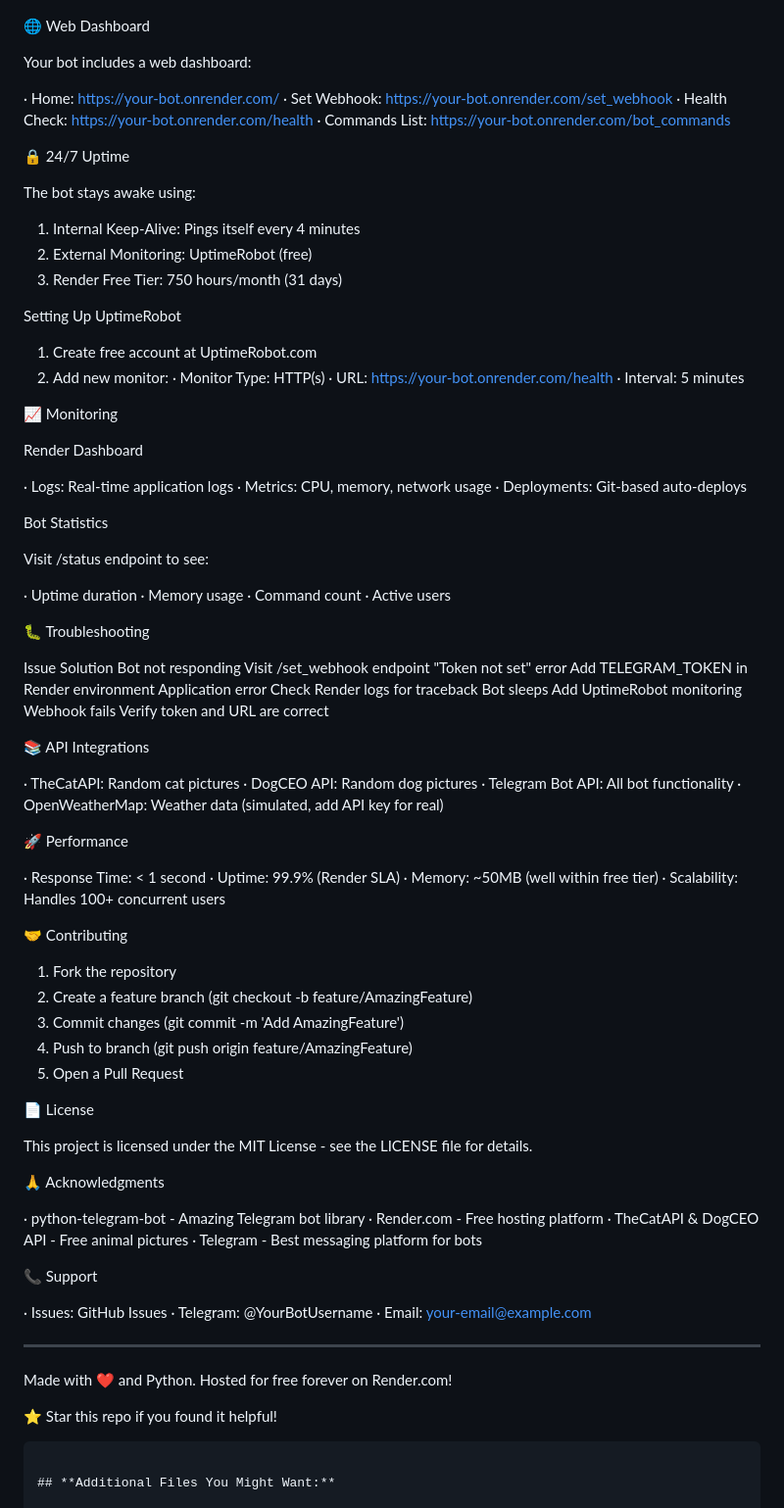
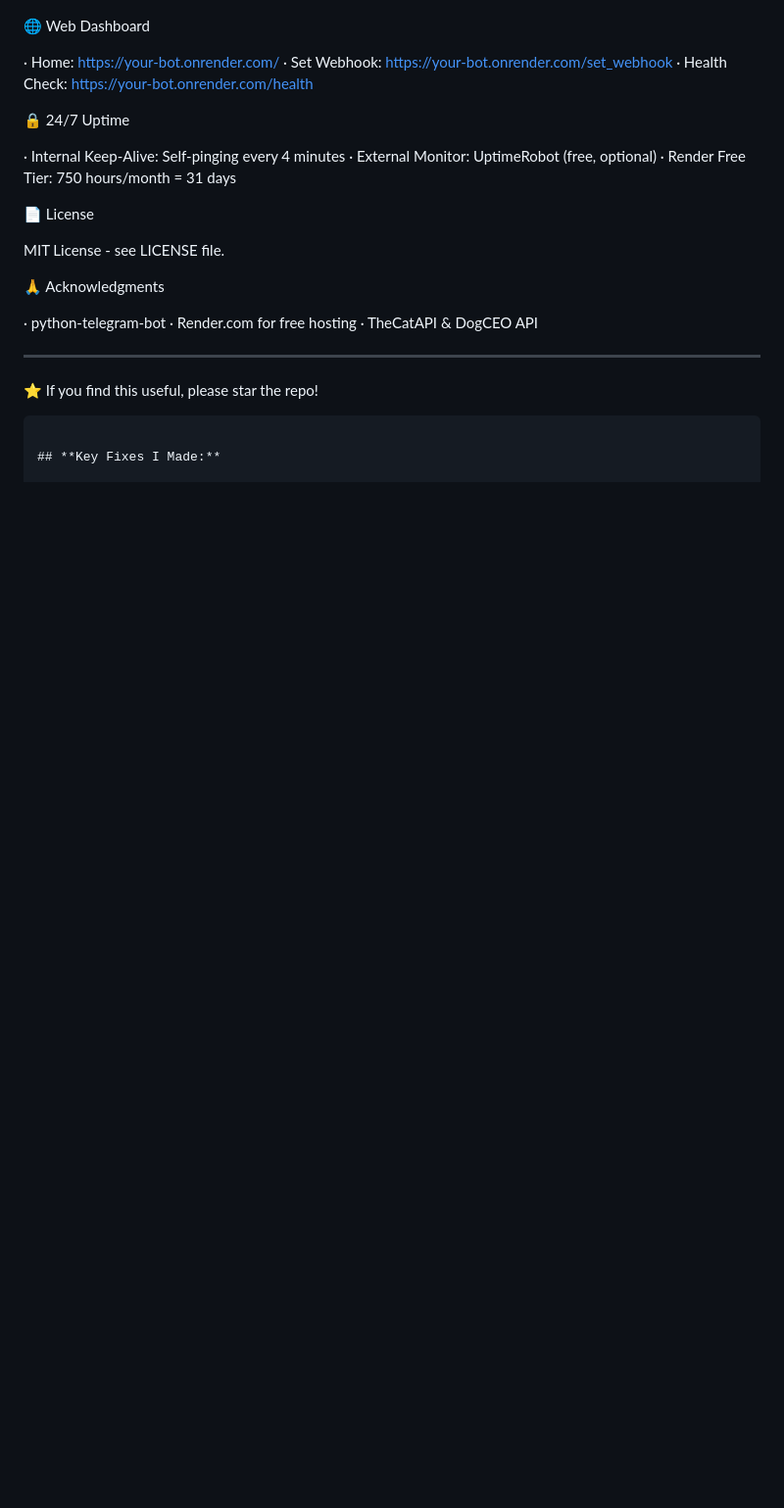
Before and after one commit to sinharzs2k26/My-telegram-bot, a Markdown page: README.md, the part around one of its changes. Shown at 98% size. GitHub-like rendering; blank space fills up the shorter version.

````diff
--- a/README.md
+++ b/README.md
@@ -202,100 +167,30 @@ BotCommand("new", "Description of new command")
 🌐 Web Dashboard
-
-Your bot includes a web dashboard:
 
 · Home: https://your-bot.onrender.com/
 · Set Webhook: https://your-bot.onrender.com/set_webhook
 · Health Check: https://your-bot.onrender.com/health
-· Commands List: https://your-bot.onrender.com/bot_commands
 
 🔒 24/7 Uptime
 
-The bot stays awake using:
-
-1. Internal Keep-Alive: Pings itself every 4 minutes
-2. External Monitoring: UptimeRobot (free)
-3. Render Free Tier: 750 hours/month (31 days)
-
-Setting Up UptimeRobot
-
-1. Create free account at UptimeRobot.com
-2. Add new monitor:
-   · Monitor Type: HTTP(s)
-   · URL: https://your-bot.onrender.com/health
-   · Interval: 5 minutes
-
-📈 Monitoring
-
-Render Dashboard
-
-· Logs: Real-time application logs
-· Metrics: CPU, memory, network usage
-· Deployments: Git-based auto-deploys
-
-Bot Statistics
-
-Visit /status endpoint to see:
-
-· Uptime duration
-· Memory usage
-· Command count
-· Active users
-
-🐛 Troubleshooting
-
-Issue Solution
-Bot not responding Visit /set_webhook endpoint
-"Token not set" error Add TELEGRAM_TOKEN in Render environment
-Application error Check Render logs for traceback
-Bot sleeps Add UptimeRobot monitoring
-Webhook fails Verify token and URL are correct
-
-📚 API Integrations
-
-· TheCatAPI: Random cat pictures
-· DogCEO API: Random dog pictures
-· Telegram Bot API: All bot functionality
-· OpenWeatherMap: Weather data (simulated, add API key for real)
-
-🚀 Performance
-
-· Response Time: < 1 second
-· Uptime: 99.9% (Render SLA)
-· Memory: ~50MB (well within free tier)
-· Scalability: Handles 100+ concurrent users
-
-🤝 Contributing
-
-1. Fork the repository
-2. Create a feature branch (git checkout -b feature/AmazingFeature)
-3. Commit changes (git commit -m 'Add AmazingFeature')
-4. Push to branch (git push origin feature/AmazingFeature)
-5. Open a Pull Request
+· Internal Keep-Alive: Self-pinging every 4 minutes
+· External Monitor: UptimeRobot (free, optional)
+· Render Free Tier: 750 hours/month = 31 days
 
 📄 License
 
-This project is licensed under the MIT License - see the LICENSE file for details.
+MIT License - see LICENSE file.
 
 🙏 Acknowledgments
 
-· python-telegram-bot - Amazing Telegram bot library
-· Render.com - Free hosting platform
-· TheCatAPI & DogCEO API - Free animal pictures
-· Telegram - Best messaging platform for bots
-
-📞 Support
-
-· Issues: GitHub Issues
-· Telegram: @YourBotUsername
-· Email: your-email@example.com
+· python-telegram-bot
+· Render.com for free hosting
+· TheCatAPI & DogCEO API
 
 ---
 
-Made with ❤️ and Python. Hosted for free forever on Render.com!
-
-⭐ Star this repo if you found it helpful!
+⭐ If you find this useful, please star the repo!
 
 ```
 
-## **Additional Files You Might Want:**
+## **Key Fixes I Made:**
 
````
Also changed, not shown: other parts of README.md (+85 -178 lines).
